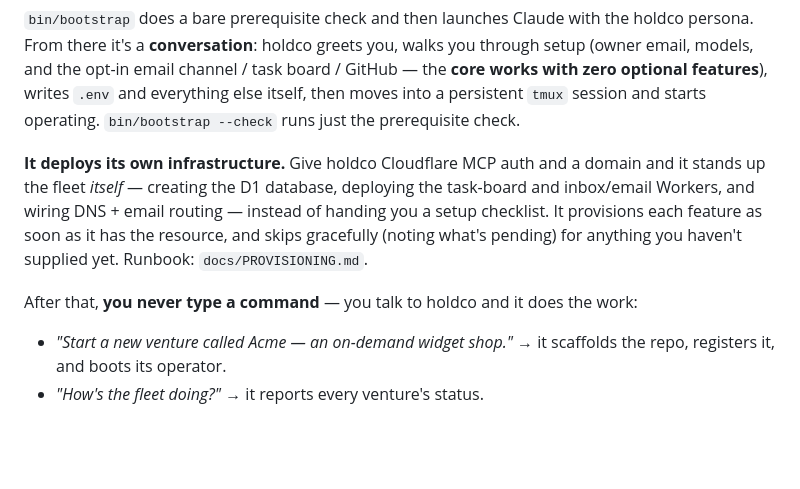
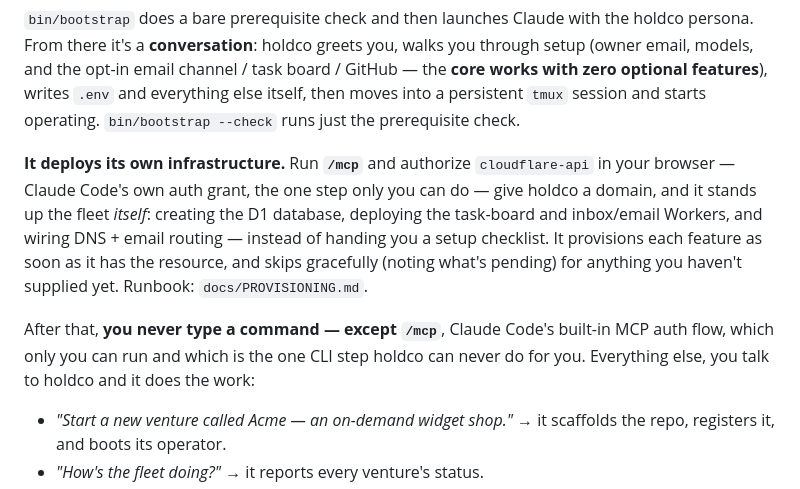
Before and after one commit to jeffpeterson/holdco-starter, a Markdown page: README.md, the part around the change. Drawn GitHub-style; blank space fills up the shorter version.

```diff
--- a/README.md
+++ b/README.md
@@ -50,14 +50,17 @@ GitHub — the **core works with zero optional features**), writes `.env` and
 everything else itself, then moves into a persistent `tmux` session and starts
 operating. `bin/bootstrap --check` runs just the prerequisite check.
 
-**It deploys its own infrastructure.** Give holdco Cloudflare MCP auth and a
-domain and it stands up the fleet *itself* — creating the D1 database, deploying
-the task-board and inbox/email Workers, and wiring DNS + email routing — instead of
-handing you a setup checklist. It provisions each feature as soon as it has the
-resource, and skips gracefully (noting what's pending) for anything you haven't
-supplied yet. Runbook: `docs/PROVISIONING.md`.
+**It deploys its own infrastructure.** Run **`/mcp`** and authorize `cloudflare-api`
+in your browser — Claude Code's own auth grant, the one step only you can do — give
+holdco a domain, and it stands up the fleet *itself*: creating the D1 database,
+deploying the task-board and inbox/email Workers, and wiring DNS + email routing —
+instead of handing you a setup checklist. It provisions each feature as soon as it
+has the resource, and skips gracefully (noting what's pending) for anything you
+haven't supplied yet. Runbook: `docs/PROVISIONING.md`.
 
-After that, **you never type a command** — you talk to holdco and it does the work:
+After that, **you never type a command — except `/mcp`**, Claude Code's built-in MCP
+auth flow, which only you can run and which is the one CLI step holdco can never do
+for you. Everything else, you talk to holdco and it does the work:
 
 - *"Start a new venture called Acme — an on-demand widget shop."* → it scaffolds the
   repo, registers it, and boots its operator.
```
Also changed, not shown: .claude/agents/holdco.md (+14 -7 lines), docs/PROVISIONING.md (+13 -5 lines).
